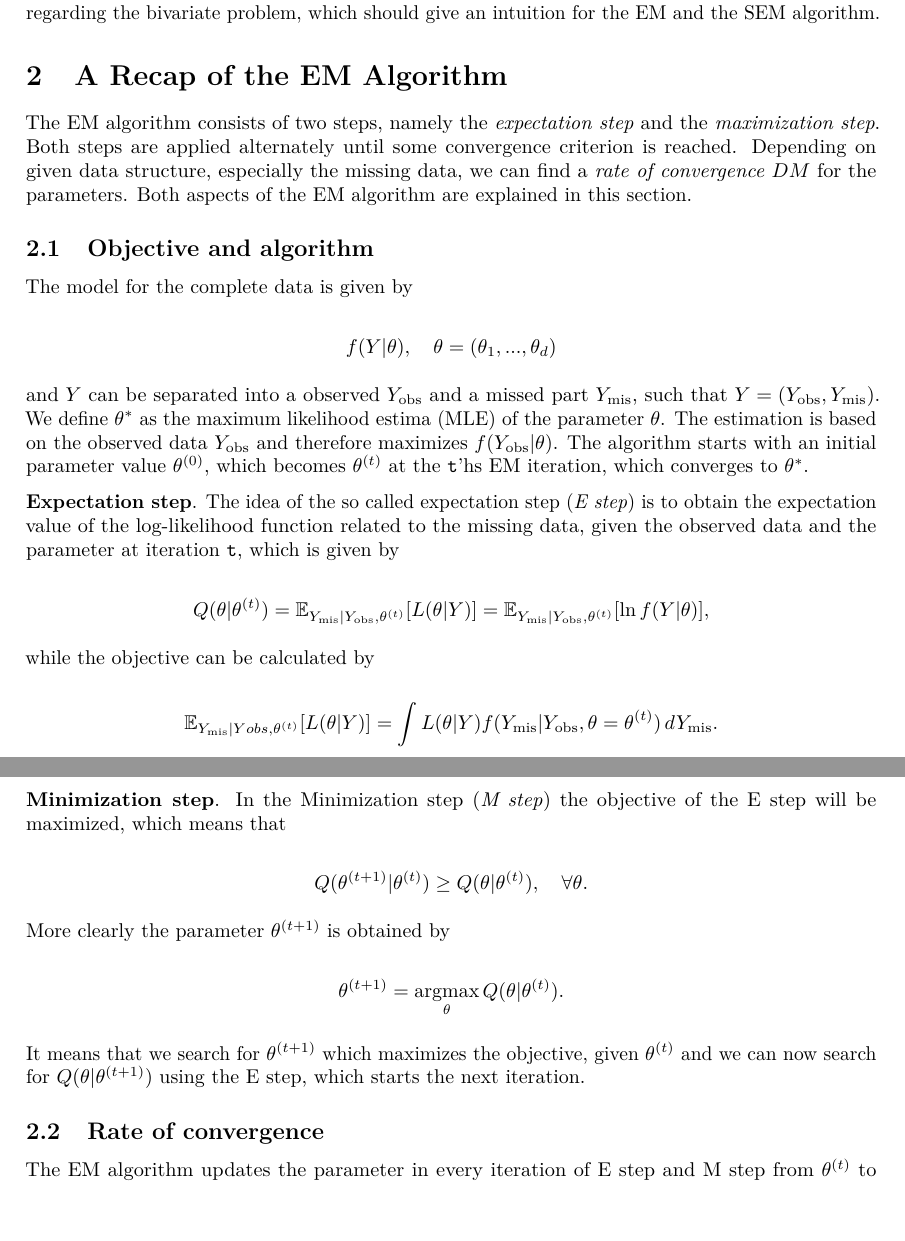
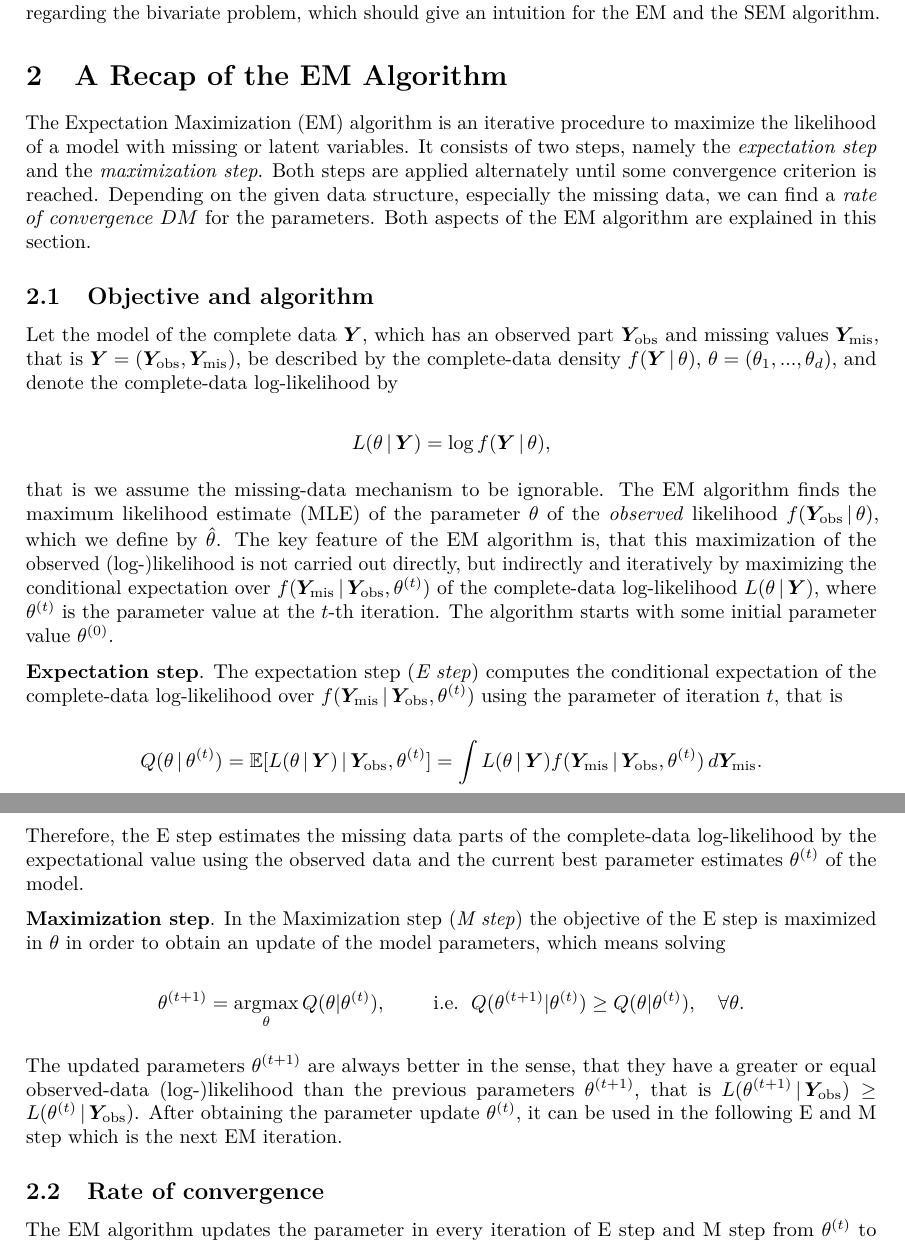
Before and after one commit to LRuff/SEM, an R Markdown document (SEM_termpaper.Rmd): two parts of pages 4 and 5 of 9, joined at a grey line, cut so that both start at the same text. Rendered offline with R 4.5, knitr and Pandoc, then LaTeX, with nearby package versions.

Commit message:
EM finalization

```diff
--- a/SEM_termpaper.Rmd
+++ b/SEM_termpaper.Rmd
@@ -8,6 +8,7 @@ output:
 header-includes:
 - \usepackage[english]{babel}
 - \usepackage{setspace}
+- \usepackage{bm}
 - \hyphenation{}
 - \pagenumbering{arabic}
 - \numberwithin{equation}{section}
@@ -84,47 +85,38 @@ While methods like resampling or algebraic analysis mostly depends on iid data,
 
 In this term paper the goal is to describe the EM and SEM algorithm. The theory is done in general and afterwards applied to a bivariate normal problem. Furthermore we computed an example in `R` regarding the bivariate problem, which should give an intuition for the EM and the SEM algorithm.
 
+
 # A Recap of the EM Algorithm
 
-The EM algorithm consists of two steps, namely the *expectation step* and the *maximization step*. Both steps are applied alternately until some convergence criterion is reached. Depending on given data structure, especially the missing data, we can find a *rate of convergence* $DM$ for the parameters. Both aspects of the EM algorithm are explained in this section.
+The Expectation Maximization (EM) algorithm is an iterative procedure to maximize the likelihood of a model with missing or latent variables. It consists of two steps, namely the *expectation step* and the *maximization step*. Both steps are applied alternately until some convergence criterion is reached. Depending on the given data structure, especially the missing data, we can find a *rate of convergence* $DM$ for the parameters. Both aspects of the EM algorithm are explained in this section.
 
 ## Objective and algorithm
 
-The model for the complete data is given by
+Let the model of the complete data $\bm Y$, which has an observed part $\bm \Yobs$ and missing values $\bm \Ymis$, that is $\bm Y = (\bm \Yobs, \bm \Ymis)$, be described by the complete-data density $f(\bm Y \, | \, \theta)$, $\theta = (\theta_1, ..., \theta_d)$, and denote the complete-data log-likelihood by
 
 $$
-f(Y|\theta),\quad \theta = (\theta_1, ..., \theta_d)
+L(\theta \, | \, \bm Y) = \log f(\bm Y \, | \, \theta),
 $$
 
-and $Y$ can be separated into a observed $\Yobs$ and a missed part $\Ymis$, such that $Y = (\Yobs, \Ymis)$. We define $\theta^*$ as the maximum likelihood estima (MLE) of the parameter $\theta$. The estimation is based on the observed data $\Yobs$ and therefore maximizes $f(\Yobs|\theta)$. The algorithm starts with an initial parameter value $\theta^{(0)}$, which becomes $\theta^{(t)}$ at the `t`'hs EM iteration, which converges to $\theta^*$.
+that is we assume the missing-data mechanism to be ignorable. The EM algorithm finds the maximum likelihood estimate (MLE) of the parameter $\theta$ of the *observed* likelihood $f(\bm \Yobs \, | \,\theta)$, which we define by $\hat \theta$. The key feature of the EM algorithm is, that this maximization of the observed (log-)likelihood is not carried out directly, but indirectly and iteratively by maximizing the conditional expectation over $f(\bm \Ymis \, | \, \bm \Yobs, \theta^{(t)})$ of the complete-data log-likelihood $L(\theta \, | \, \bm Y)$, where $\theta^{(t)}$ is the parameter value at the $t$-th iteration. The algorithm starts with some initial parameter value $\theta^{(0)}$.
 
-<!-- explain objective of em, how to obtain Q -->
-
-**Expectation step**. The idea of the so called expectation step (*E step*) is to obtain the expectation value of the log-likelihood function related to the missing data, given the observed data and the parameter at iteration `t`, which is given by
+**Expectation step**. The expectation step (*E step*) computes the conditional expectation of the complete-data log-likelihood over $f(\bm \Ymis \, | \, \bm \Yobs, \theta^{(t)})$ using the parameter of iteration $t$, that is
 
 $$
-Q(\theta|\theta^{(t)}) = \E_{\Ymis|\Yobs,\theta^{(t)}}[L(\theta|Y)]  = \E_{\Ymis|\Yobs,\theta^{(t)}}[\ln f(Y|\theta)],
+Q(\theta \, | \, \theta^{(t)}) = \E[L(\theta \, | \, \bm Y) \, | \, \bm \Yobs, \theta^{(t)}]  = \int L(\theta \, | \, \bm Y) f(\bm \Ymis \, | \, \bm \Yobs, \theta^{(t)}) \, d\bm \Ymis.
 $$
 
-while the objective can be calculated by
+Therefore, the E step estimates the missing data parts of the complete-data log-likelihood by the expectational value using the observed data and the current best parameter estimates $\theta^{(t)}$ of the model.
+
+
+**Maximization step**. In the Maximization step (*M step*) the objective of the E step is maximized in $\theta$ in order to obtain an update of the model parameters, which means solving
 
 $$
-\E_{\Ymis|Yobs,\theta^{(t)}}[L(\theta|Y)] = \int L(\theta|Y) f(\Ymis|\Yobs,\theta=\theta^{(t)})\,d\Ymis.
+\theta^{(t+1)} = \underset{\theta}{\argmax} \,Q(\theta|\theta^{(t)}), \qquad \text{ i.e. } \, Q(\theta^{(t+1)}|\theta^{(t)}) \ge Q(\theta|\theta^{(t)}), \quad \forall \theta.
 $$
 
-**Minimization step**. In the Minimization step (*M step*) the objective of the E step will be maximized, which means that
-
-$$
-Q(\theta^{(t+1)}|\theta^{(t)}) \ge Q(\theta|\theta^{(t)}), \quad \forall \theta.
-$$
-
-More clearly the parameter $\theta^{(t+1)}$ is obtained by
-
-$$
-\theta^{(t+1)} = \underset{\theta}{\argmax} \,Q(\theta|\theta^{(t)}).
-$$
-
-It means that we search for $\theta^{(t+1)}$ which maximizes the objective, given $\theta^{(t)}$ and we can now search for $Q(\theta|\theta^{(t+1)})$ using the E step, which starts the next iteration.
+The updated parameters $\theta^{(t+1)}$ are always better in the sense, that they have a greater or equal observed-data (log-)likelihood than the previous parameters $\theta^{(t+1)}$, that is $L(\theta^{(t+1)} \, | \, \bm \Yobs) \geq L(\theta^{(t)} \, | \, \bm \Yobs)$.
+After obtaining the parameter update $\theta^{(t)}$, it can be used in the following E and M step which is the next EM iteration.
 
 <!-- In box: Application to regression model, normal case -->
 
```
Also changed, not shown: SEM_termpaper.Rmd (3 more changed lines).
